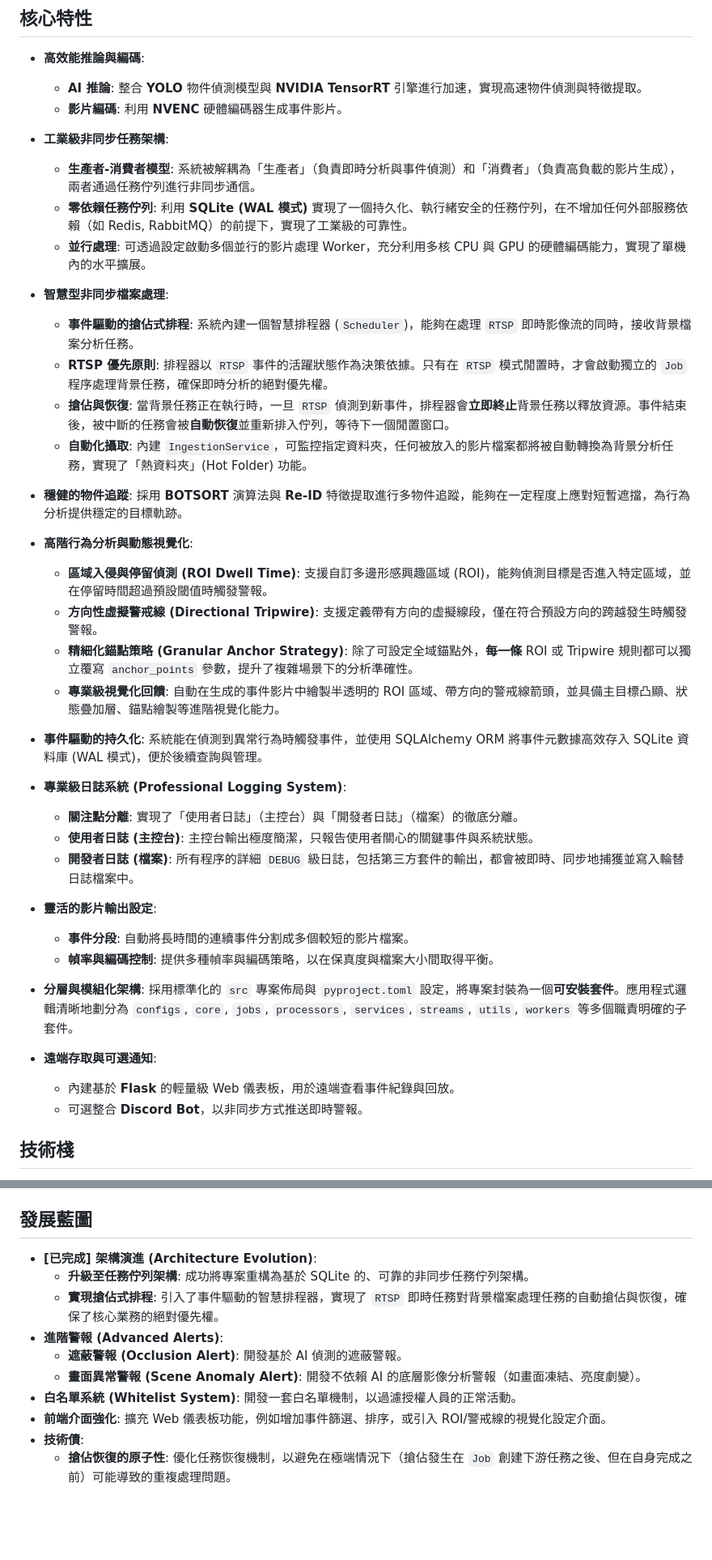
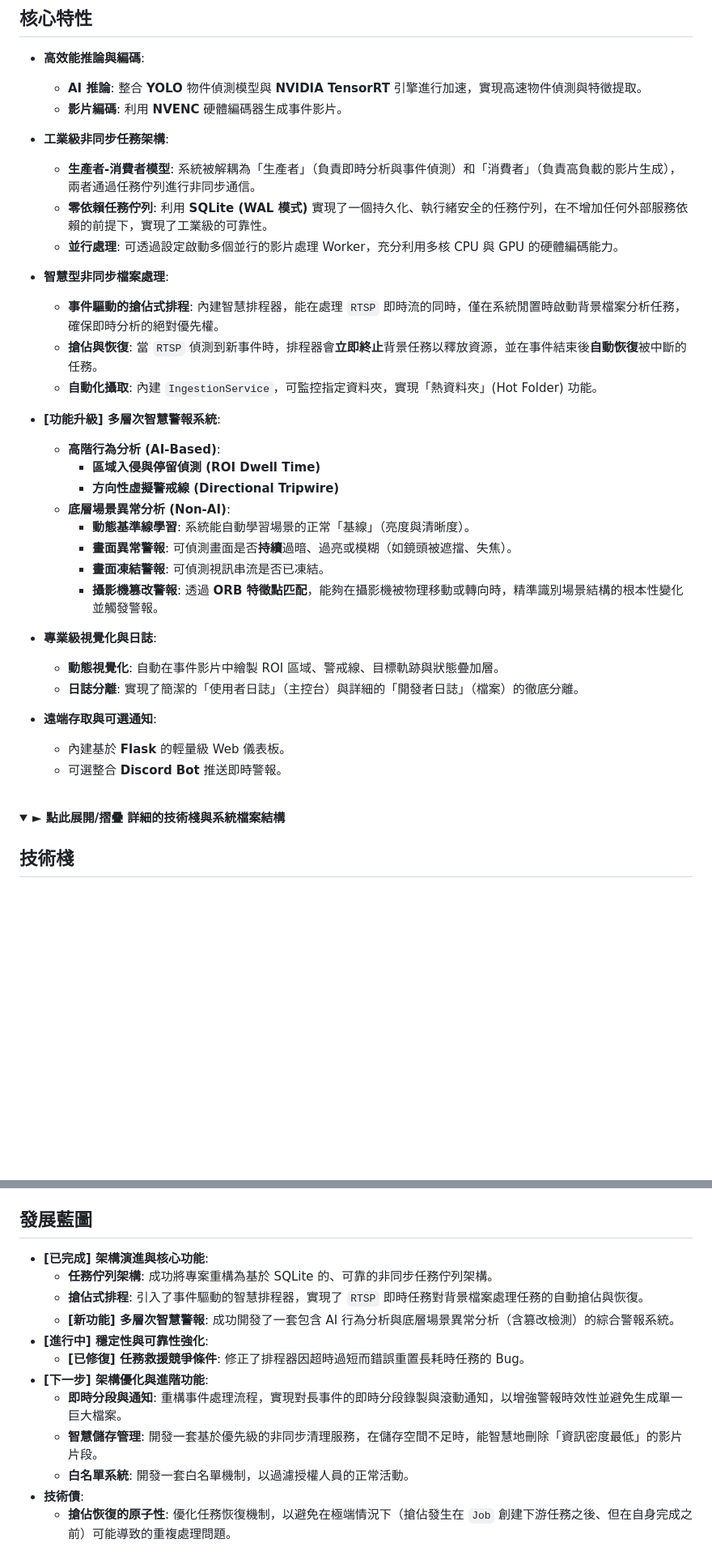
Before and after one commit to MortyTsai/Moshou_Sapient, a Markdown page: README.md, 2 parts joined by grey strips. Shown: that part at 81% size. Rendered like a GitHub page; folded sections open; blank space fills up the shorter version.

Commit message:
更新 README.md

```diff
--- a/README.md
+++ b/README.md
@@ -20,39 +20,36 @@ https://github.com/user-attachments/assets/dfd1b02a-1547-458b-8680-2b774ba843d6
 
 -   **工業級非同步任務架構**:
     -   **生產者-消費者模型**: 系統被解耦為「生產者」（負責即時分析與事件偵測）和「消費者」（負責高負載的影片生成），兩者通過任務佇列進行非同步通信。
-    -   **零依賴任務佇列**: 利用 **SQLite (WAL 模式)** 實現了一個持久化、執行緒安全的任務佇列，在不增加任何外部服務依賴（如 Redis, RabbitMQ）的前提下，實現了工業級的可靠性。
-    -   **並行處理**: 可透過設定啟動多個並行的影片處理 Worker，充分利用多核 CPU 與 GPU 的硬體編碼能力，實現了單機內的水平擴展。
+    -   **零依賴任務佇列**: 利用 **SQLite (WAL 模式)** 實現了一個持久化、執行緒安全的任務佇列，在不增加任何外部服務依賴的前提下，實現了工業級的可靠性。
+    -   **並行處理**: 可透過設定啟動多個並行的影片處理 Worker，充分利用多核 CPU 與 GPU 的硬體編碼能力。
 
 -   **智慧型非同步檔案處理**:
-    -   **事件驅動的搶佔式排程**: 系統內建一個智慧排程器 (`Scheduler`)，能夠在處理 `RTSP` 即時影像流的同時，接收背景檔案分析任務。
-    -   **RTSP 優先原則**: 排程器以 `RTSP` 事件的活躍狀態作為決策依據。只有在 `RTSP` 模式閒置時，才會啟動獨立的 `Job` 程序處理背景任務，確保即時分析的絕對優先權。
-    -   **搶佔與恢復**: 當背景任務正在執行時，一旦 `RTSP` 偵測到新事件，排程器會**立即終止**背景任務以釋放資源。事件結束後，被中斷的任務會被**自動恢復**並重新排入佇列，等待下一個閒置窗口。
-    -   **自動化攝取**: 內建 `IngestionService`，可監控指定資料夾，任何被放入的影片檔案都將被自動轉換為背景分析任務，實現了「熱資料夾」(Hot Folder) 功能。
+    -   **事件驅動的搶佔式排程**: 內建智慧排程器，能在處理 `RTSP` 即時流的同時，僅在系統閒置時啟動背景檔案分析任務，確保即時分析的絕對優先權。
+    -   **搶佔與恢復**: 當 `RTSP` 偵測到新事件時，排程器會**立即終止**背景任務以釋放資源，並在事件結束後**自動恢復**被中斷的任務。
+    -   **自動化攝取**: 內建 `IngestionService`，可監控指定資料夾，實現「熱資料夾」(Hot Folder) 功能。
 
--   **穩健的物件追蹤**: 採用 **BOTSORT** 演算法與 **Re-ID** 特徵提取進行多物件追蹤，能夠在一定程度上應對短暫遮擋，為行為分析提供穩定的目標軌跡。
+-   **[功能升級] 多層次智慧警報系統**:
+    -   **高階行為分析 (AI-Based)**:
+        -   **區域入侵與停留偵測 (ROI Dwell Time)**
+        -   **方向性虛擬警戒線 (Directional Tripwire)**
+    -   **底層場景異常分析 (Non-AI)**:
+        -   **動態基準線學習**: 系統能自動學習場景的正常「基線」（亮度與清晰度）。
+        -   **畫面異常警報**: 可偵測畫面是否**持續**過暗、過亮或模糊（如鏡頭被遮擋、失焦）。
+        -   **畫面凍結警報**: 可偵測視訊串流是否已凍結。
+        -   **攝影機篡改警報**: 透過 **ORB 特徵點匹配**，能夠在攝影機被物理移動或轉向時，精準識別場景結構的根本性變化並觸發警報。
 
--   **高階行為分析與動態視覺化**:
-    -   **區域入侵與停留偵測 (ROI Dwell Time)**: 支援自訂多邊形感興趣區域 (ROI)，能夠偵測目標是否進入特定區域，並在停留時間超過預設閾值時觸發警報。
-    -   **方向性虛擬警戒線 (Directional Tripwire)**: 支援定義帶有方向的虛擬線段，僅在符合預設方向的跨越發生時觸發警報。
-    -   **精細化錨點策略 (Granular Anchor Strategy)**: 除了可設定全域錨點外，**每一條** ROI 或 Tripwire 規則都可以獨立覆寫 `anchor_points` 參數，提升了複雜場景下的分析準確性。
-    -   **專業級視覺化回饋**: 自動在生成的事件影片中繪製半透明的 ROI 區域、帶方向的警戒線箭頭，並具備主目標凸顯、狀態疊加層、錨點繪製等進階視覺化能力。
-
--   **事件驅動的持久化**: 系統能在偵測到異常行為時觸發事件，並使用 SQLAlchemy ORM 將事件元數據高效存入 SQLite 資料庫 (WAL 模式)，便於後續查詢與管理。
-
--   **專業級日誌系統 (Professional Logging System)**:
-    -   **關注點分離**: 實現了「使用者日誌」（主控台）與「開發者日誌」（檔案）的徹底分離。
-    -   **使用者日誌 (主控台)**: 主控台輸出極度簡潔，只報告使用者關心的關鍵事件與系統狀態。
-    -   **開發者日誌 (檔案)**: 所有程序的詳細 `DEBUG` 級日誌，包括第三方套件的輸出，都會被即時、同步地捕獲並寫入輪替日誌檔案中。
-
--   **靈活的影片輸出設定**:
-    -   **事件分段**: 自動將長時間的連續事件分割成多個較短的影片檔案。
-    -   **幀率與編碼控制**: 提供多種幀率與編碼策略，以在保真度與檔案大小間取得平衡。
-
--   **分層與模組化架構**: 採用標準化的 `src` 專案佈局與 `pyproject.toml` 設定，將專案封裝為一個**可安裝套件**。應用程式邏輯清晰地劃分為 `configs`, `core`, `jobs`, `processors`, `services`, `streams`, `utils`, `workers` 等多個職責明確的子套件。
+-   **專業級視覺化與日誌**:
+    -   **動態視覺化**: 自動在事件影片中繪製 ROI 區域、警戒線、目標軌跡與狀態疊加層。
+    -   **日誌分離**: 實現了簡潔的「使用者日誌」（主控台）與詳細的「開發者日誌」（檔案）的徹底分離。
 
 -   **遠端存取與可選通知**:
-    -   內建基於 **Flask** 的輕量級 Web 儀表板，用於遠端查看事件紀錄與回放。
-    -   可選整合 **Discord Bot**，以非同步方式推送即時警報。
+    -   內建基於 **Flask** 的輕量級 Web 儀表板。
+    -   可選整合 **Discord Bot** 推送即時警報。
+
+<br>
+
+<details>
+<summary><strong>► 點此展開/摺疊 詳細的技術棧與系統檔案結構</strong></summary>
 
 ## 技術棧
 
@@ -253,13 +260,15 @@ MoshouSapient/                                  # 專案根目錄
 ## 發展藍圖
 
--   **[已完成] 架構演進 (Architecture Evolution)**:
-    -   **升級至任務佇列架構**: 成功將專案重構為基於 SQLite 的、可靠的非同步任務佇列架構。
-    -   **實現搶佔式排程**: 引入了事件驅動的智慧排程器，實現了 `RTSP` 即時任務對背景檔案處理任務的自動搶佔與恢復，確保了核心業務的絕對優先權。
--   **進階警報 (Advanced Alerts)**:
-    -   **遮蔽警報 (Occlusion Alert)**: 開發基於 AI 偵測的遮蔽警報。
-    -   **畫面異常警報 (Scene Anomaly Alert)**: 開發不依賴 AI 的底層影像分析警報（如畫面凍結、亮度劇變）。
--   **白名單系統 (Whitelist System)**: 開發一套白名單機制，以過濾授權人員的正常活動。
--   **前端介面強化**: 擴充 Web 儀表板功能，例如增加事件篩選、排序，或引入 ROI/警戒線的視覺化設定介面。
+-   **[已完成] 架構演進與核心功能**:
+    -   **任務佇列架構**: 成功將專案重構為基於 SQLite 的、可靠的非同步任務佇列架構。
+    -   **搶佔式排程**: 引入了事件驅動的智慧排程器，實現了 `RTSP` 即時任務對背景檔案處理任務的自動搶佔與恢復。
+    -   **[新功能] 多層次智慧警報**: 成功開發了一套包含 AI 行為分析與底層場景異常分析（含篡改檢測）的綜合警報系統。
+-   **[進行中] 穩定性與可靠性強化**:
+    -   **[已修復] 任務救援競爭條件**: 修正了排程器因超時過短而錯誤重置長耗時任務的 Bug。
+-   **[下一步] 架構優化與進階功能**:
+    -   **即時分段與通知**: 重構事件處理流程，實現對長事件的即時分段錄製與滾動通知，以增強警報時效性並避免生成單一巨大檔案。
+    -   **智慧儲存管理**: 開發一套基於優先級的非同步清理服務，在儲存空間不足時，能智慧地刪除「資訊密度最低」的影片片段。
+    -   **白名單系統**: 開發一套白名單機制，以過濾授權人員的正常活動。
 -   **技術債**:
     -   **搶佔恢復的原子性**: 優化任務恢復機制，以避免在極端情況下（搶佔發生在 `Job` 創建下游任務之後、但在自身完成之前）可能導致的重複處理問題。
 
```
Also changed, not shown: other parts of README.md (+15 -5 lines).
